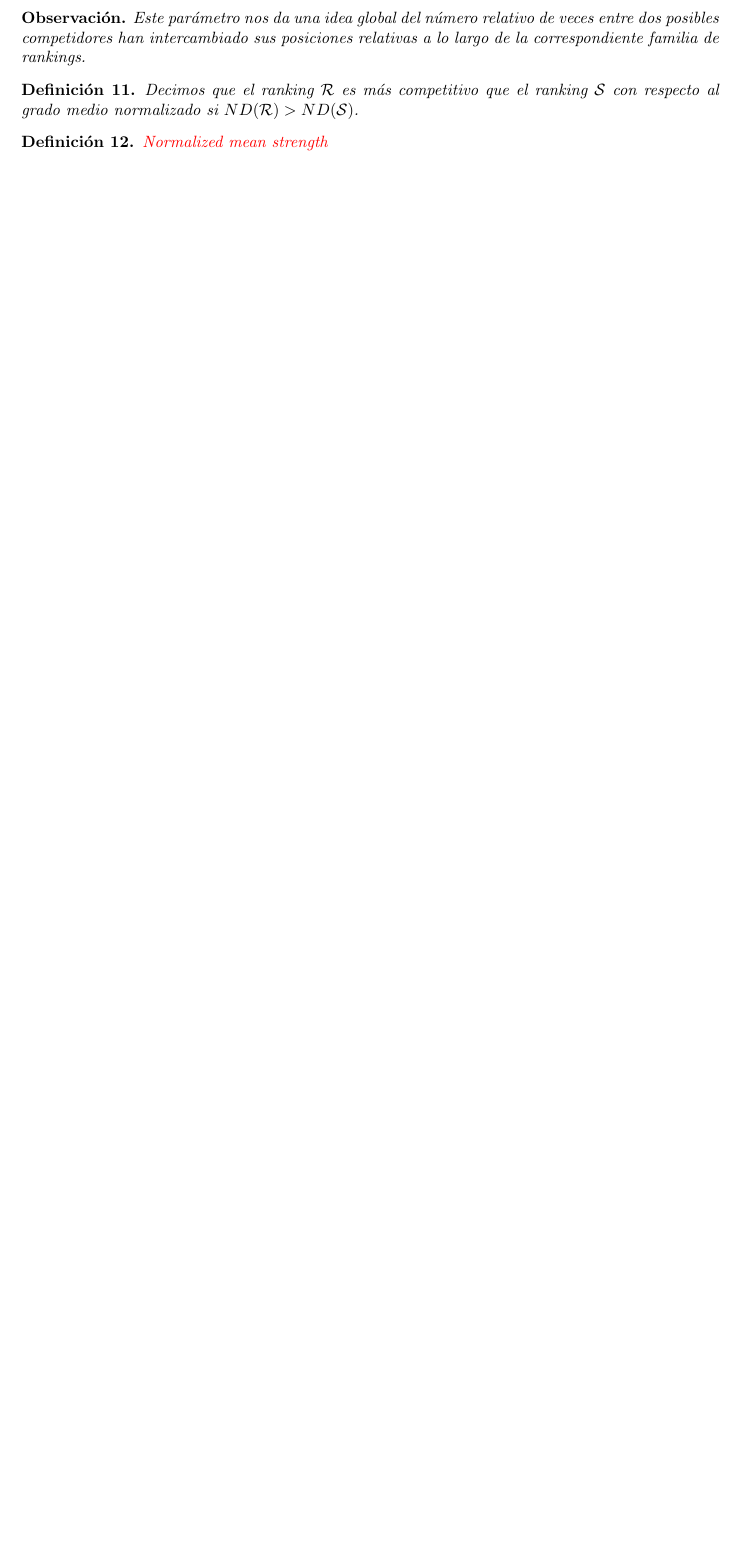
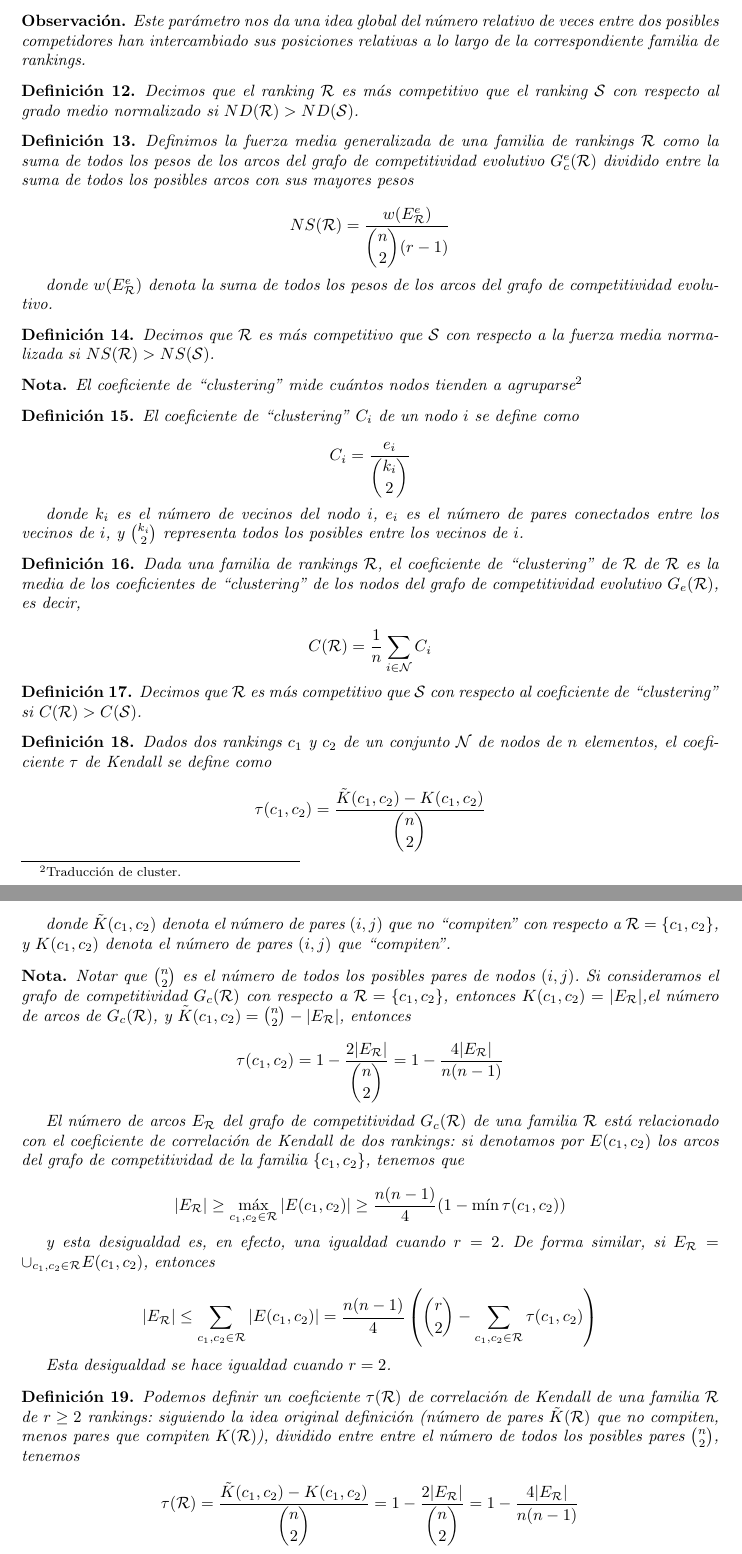
Before and after one commit to jiep/TFG, a LaTeX document (Notas y definiciones.tex, which reads definiciones.tex): part of page 3 of 3 before the commit and two parts of pages 3 and 4 of 4 after it, the two joined at a grey line, cut so that both start at the same text, the shorter picture padded with empty space. Compiled offline with pdfLaTeX.

Commit message:
Añadida más definiciones

```diff
--- a/definiciones.tex
+++ b/definiciones.tex
@@ -64,5 +68,64 @@ Decimos que el ranking $\mathcal{R}$ es más competitivo que el ranking $\mathca
 \end{defi}
 
 \begin{defi}
-\textcolor{red}{Normalized mean strength}
+Definimos la fuerza media generalizada de una familia de rankings $\mathcal{R}$ como la suma de todos los pesos de los arcos del grafo de competitividad evolutivo $G_c^e(\mathcal{R})$ dividido entre la suma de todos los posibles arcos con sus mayores pesos
+
+\[ NS(\mathcal{R}) = \dfrac{w(E_\mathcal{R}^e)}{\dbinom{n}{2}(r-1)} \]
+
+donde  $w(E_\mathcal{R}^e)$ denota la suma de todos los pesos de los arcos del grafo de competitividad evolutivo.
 \end{defi}
+
+\begin{defi}
+Decimos que $\mathcal{R}$ es más competitivo que $\mathcal{S}$ con respecto a la fuerza media normalizada si $NS(\mathcal{R}) > NS(\mathcal{S})$.
+\end{defi}
+
+\begin{nota}
+El coeficiente de ``clustering'' mide cuántos nodos tienden a agruparse\footnote{Traducción de cluster.}
+\end{nota}
+
+\begin{defi}
+El coeficiente de ``clustering'' $C_i$ de un nodo $i$ se define como
+
+\[ C_i = \dfrac{e_i}{\dbinom{k_i}{2}} \]
+
+donde $k_i$ es el número de vecinos del nodo $i$, $e_i$ es el número de pares conectados entre los vecinos de $i$, y $\binom{k_i}{2}$ representa todos los posibles entre los vecinos de $i$.
+\end{defi}
+
+\begin{defi}
+Dada una familia de rankings $\mathcal{R}$, el coeficiente de ``clustering'' de $\mathcal{R}$ de $\mathcal{R}$ es la media de los coeficientes de ``clustering'' de los nodos del grafo de competitividad evolutivo $G_e(\mathcal{R})$, es decir,
+
+\[ C(\mathcal{R}) = \dfrac{1}{n} \sum_{i \in \mathcal{N}} C_i \]
+\end{defi}
+
+\begin{defi}
+Decimos que $\mathcal{R}$ es más competitivo que $\mathcal{S}$ con respecto al coeficiente de ``clustering'' si $C(\mathcal{R}) > C(\mathcal{S})$.
+\end{defi}
+
+\begin{defi}
+Dados dos rankings $c_1$ y $c_2$ de un conjunto $\mathcal{N}$ de nodos de $n$ elementos, el coeficiente $\tau$ de Kendall se define como
+
+\[ \tau(c_1, c_2) = \dfrac{\tilde{K}(c_1, c_2) - K(c_1, c_2)}{\dbinom{n}{2}} \]
+
+donde $\tilde{K}(c_1, c_2)$ denota el número de pares $(i,j)$ que no ``compiten'' con respecto a $\mathcal{R} = \{c_1, c_2\}$, y $K(c_1, c_2)$ denota el número de pares $(i,j)$ que ``compiten''.
+\end{defi}
+
+\begin{nota}
+Notar que $\binom{n}{2}$ es el número de todos los posibles pares de nodos $(i,j)$. Si consideramos el grafo de competitividad $G_c(\mathcal{R})$ con respecto a $\mathcal{R} = \{c_1, c_2\}$, entonces $K(c_1, c_2) = |E_\mathcal{R}|$,el número de arcos de $G_c(\mathcal{R})$, y $\tilde{K}(c_1, c_2) = \binom{n}{2} - |E_\mathcal{R}|$, entonces
+
+\[ \tau(c_1,c_2) = 1 - \dfrac{2 |E_\mathcal{R}|}{\dbinom{n}{2}} = 1- \dfrac{4 |E_\mathcal{R}|}{n(n-1)} \]
+
+El número de arcos $E_\mathcal{R}$ del grafo de competitividad $G_c(\mathcal{R})$ de una familia $\mathcal{R}$ está relacionado con el coeficiente de correlación de Kendall de dos rankings: si denotamos por $E(c_1, c_2)$ los arcos del grafo de competitividad de la familia $\{c_1, c_2\}$, tenemos que
+
+\[ |E_\mathcal{R}| \geq \max_{c_1, c_2 \in \mathcal{R}} |E(c_1, c_2)| \geq \dfrac{n(n-1)}{4}(1 - \min \tau(c_1, c_2)) \]
+
+y esta desigualdad es, en efecto, una igualdad cuando $r=2$. De forma similar, si $E_\mathcal{R} = \cup_{c_1, c_2 \in \mathcal{R}} E(c_1, c_2)$, entonces
+
+\[ |E_\mathcal{R}| \leq \sum_{c_1, c_2 \in \mathcal{R}} |E(c_1, c_2)| = \dfrac{n(n-1)}{4} \left( \dbinom{r}{2} - \sum_{c_1, c_2 \in \mathcal{R}} \tau(c_1, c_2) \right) \]
+
+Esta desigualdad se hace igualdad cuando $r=2$.
+\end{nota}
+
+\begin{defi}
+Podemos definir un coeficiente $\tau(\mathcal{R})$ de correlación de Kendall de una familia $\mathcal{R}$ de $r \geq 2$ rankings: siguiendo la idea original definición (número de pares $\tilde{K}(\mathcal{R})$ que no compiten, menos pares que compiten $K(\mathcal{R})$), dividido entre entre el número de todos los posibles pares $\binom{n}{2}$, tenemos
+
+\[ \tau(\mathcal{R}) = \dfrac{\tilde{K}(c_1,c_2) - K(c_1, c_2)}{\dbinom{n}{2}} = 1 - \dfrac{2 |E_\mathcal{R}|}{\dbinom{n}{2}} = 1 - \dfrac{4 |E_\mathcal{R}|}{n(n-1)} \]
```
Also changed, not shown: Notas.tex (+4 -0 lines), definiciones.tex (26 more changed lines).
